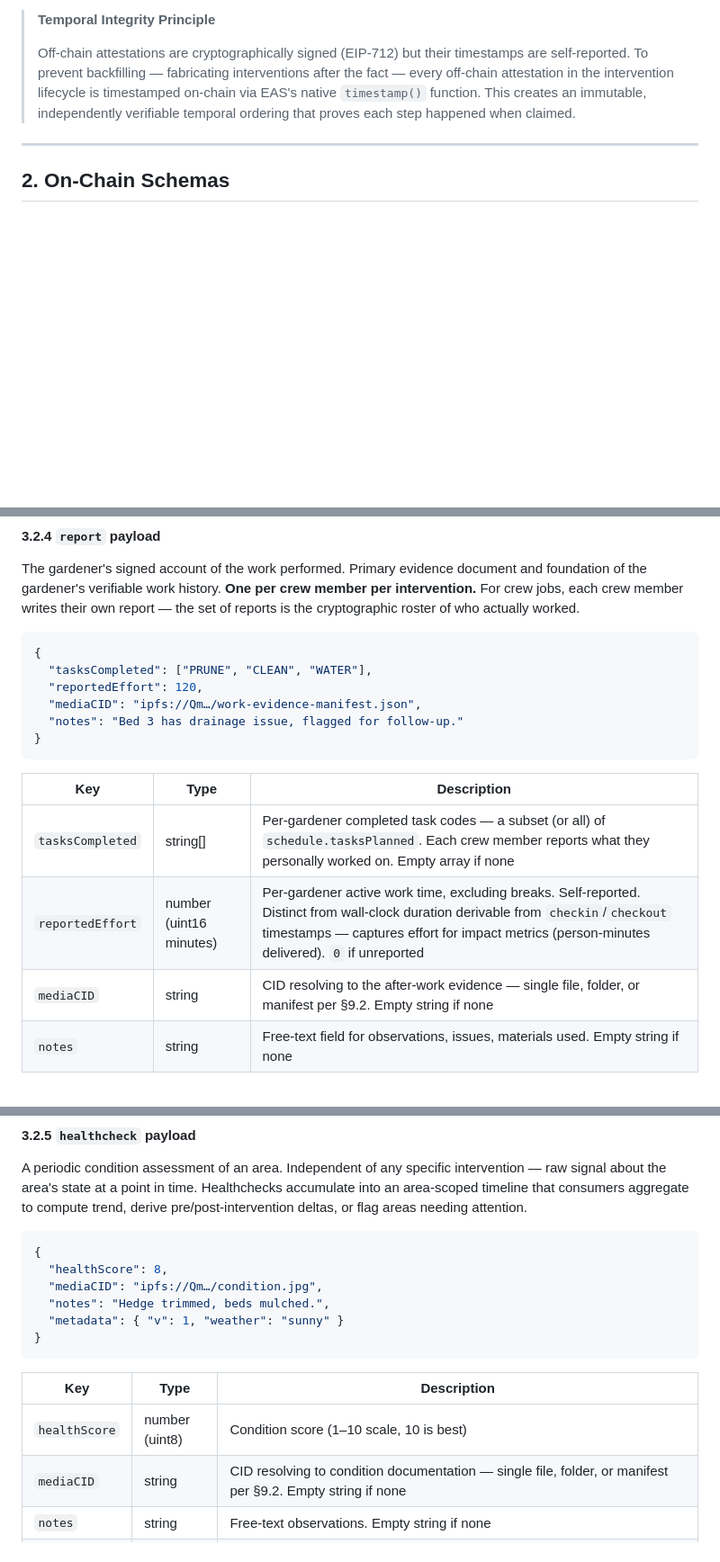
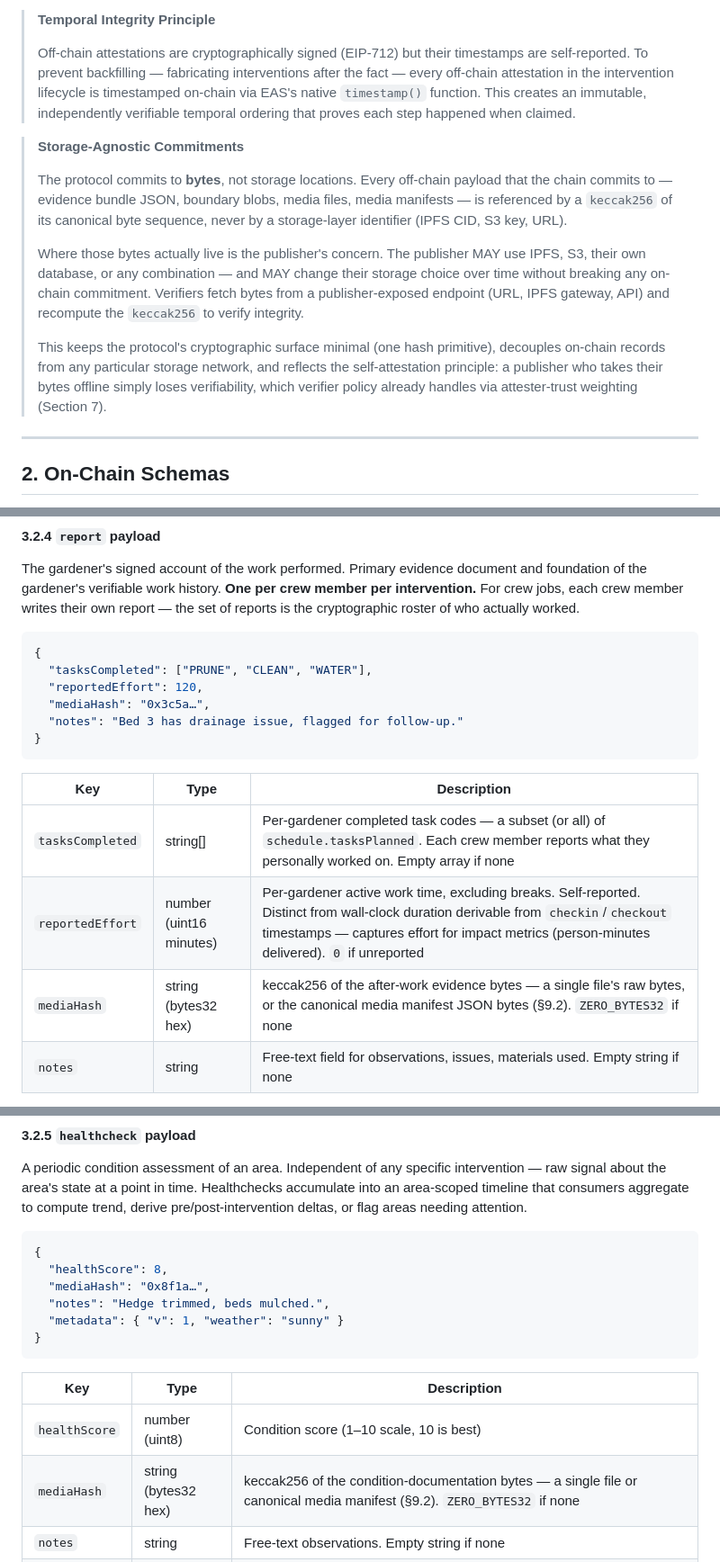
Before and after one commit to ReFi-Italia/opengarden, a Markdown page: docs/eas-schema-spec.md, 3 parts joined by grey strips. Shown at 90% size. Drawn GitHub-style; blank space fills up the shorter version.

````diff
--- a/docs/eas-schema-spec.md
+++ b/docs/eas-schema-spec.md
@@ -44,6 +44,14 @@ _\*Gardener-signed activities (checkin, checkout, report) are deferred until the
 >
 > Off-chain attestations are cryptographically signed (EIP-712) but their timestamps are self-reported. To prevent backfilling — fabricating interventions after the fact — every off-chain attestation in the intervention lifecycle is timestamped on-chain via EAS's native `timestamp()` function. This creates an immutable, independently verifiable temporal ordering that proves each step happened when claimed.
 
+> **Storage-Agnostic Commitments**
+>
+> The protocol commits to **bytes**, not storage locations. Every off-chain payload that the chain commits to — evidence bundle JSON, boundary blobs, media files, media manifests — is referenced by a `keccak256` of its canonical byte sequence, never by a storage-layer identifier (IPFS CID, S3 key, URL).
+>
+> Where those bytes actually live is the publisher's concern. The publisher MAY use IPFS, S3, their own database, or any combination — and MAY change their storage choice over time without breaking any on-chain commitment. Verifiers fetch bytes from a publisher-exposed endpoint (URL, IPFS gateway, API) and recompute the `keccak256` to verify integrity.
+>
+> This keeps the protocol's cryptographic surface minimal (one hash primitive), decouples on-chain records from any particular storage network, and reflects the self-attestation principle: a publisher who takes their bytes offline simply loses verifiability, which verifier policy already handles via attester-trust weighting (Section 7).
+
 ---
 
 ## 2. On-Chain Schemas
@@ -297,7 +305,7 @@ The gardener's signed account of the work performed. Primary evidence document a
 {
   "tasksCompleted": ["PRUNE", "CLEAN", "WATER"],
   "reportedEffort": 120,
-  "mediaCID": "ipfs://Qm…/work-evidence-manifest.json",
+  "mediaHash": "0x3c5a…",
   "notes": "Bed 3 has drainage issue, flagged for follow-up."
 }
 ```
@@ -306,7 +314,7 @@ The gardener's signed account of the work performed. Primary evidence document a
 |---|---|---|
 | `tasksCompleted` | string[] | Per-gardener completed task codes — a subset (or all) of `schedule.tasksPlanned`. Each crew member reports what they personally worked on. Empty array if none |
 | `reportedEffort` | number (uint16 minutes) | Per-gardener active work time, excluding breaks. Self-reported. Distinct from wall-clock duration derivable from `checkin`/`checkout` timestamps — captures effort for impact metrics (person-minutes delivered). `0` if unreported |
-| `mediaCID` | string | CID resolving to the after-work evidence — single file, folder, or manifest per §9.2. Empty string if none |
+| `mediaHash` | string (bytes32 hex) | keccak256 of the after-work evidence bytes — a single file's raw bytes, or the canonical media manifest JSON bytes (§9.2). `ZERO_BYTES32` if none |
 | `notes` | string | Free-text field for observations, issues, materials used. Empty string if none |
 
 > **Plan/execute coverage**: a verifier may check `union(report[*].tasksCompleted)` against `schedule.tasksPlanned` — loose coverage (subset), strict coverage (equal), or coverage + extras allowed are all verifier policy.
@@ -324,7 +332,7 @@ A periodic condition assessment of an area. Independent of any specific interven
 ```json
 {
   "healthScore": 8,
-  "mediaCID": "ipfs://Qm…/condition.jpg",
+  "mediaHash": "0x8f1a…",
   "notes": "Hedge trimmed, beds mulched.",
   "metadata": { "v": 1, "weather": "sunny" }
 }
@@ -333,7 +341,7 @@ A periodic condition assessment of an area. Independent of any specific interven
 | Key | Type | Description |
 |---|---|---|
 | `healthScore` | number (uint8) | Condition score (1–10 scale, 10 is best) |
-| `mediaCID` | string | CID resolving to condition documentation — single file, folder, or manifest per §9.2. Empty string if none |
+| `mediaHash` | string (bytes32 hex) | keccak256 of the condition-documentation bytes — a single file or canonical media manifest (§9.2). `ZERO_BYTES32` if none |
 | `notes` | string | Free-text observations. Empty string if none |
 | `metadata` | object | App-specific extras (weather, assessor annotations, seasonal context). Omitted or `null` for none. SHOULD carry a `v` key for shape versioning; unknown shapes MUST be ignored |
 
````
Also changed, not shown: other parts of docs/eas-schema-spec.md (+32 -23 lines).
